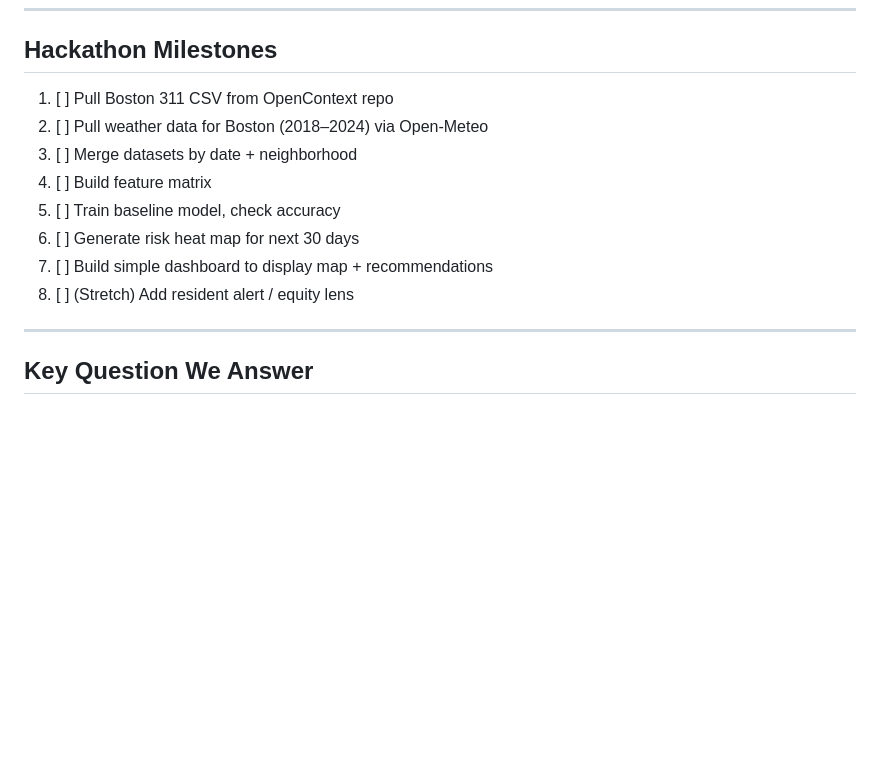
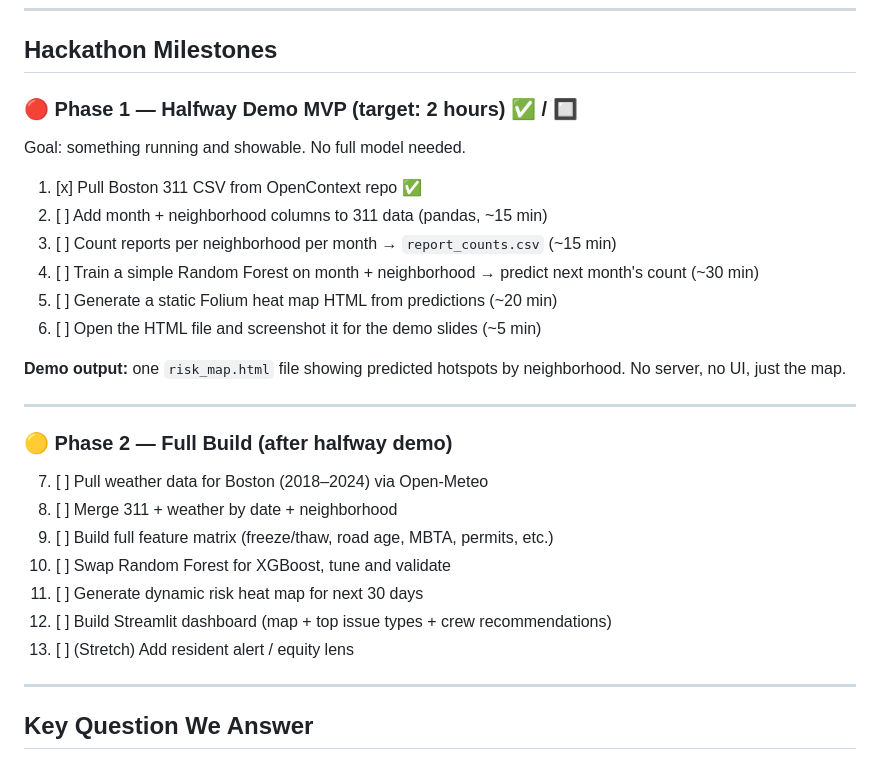
Before and after one commit to jzzzzyh/Hackachusetts_Project, a Markdown page: PROJECT_OUTLINE.md, the part around the change. Rendered like a GitHub page; blank space fills up the shorter version.

Commit message:
Split milestones: 2-hr demo MVP + full build phases

```diff
--- a/PROJECT_OUTLINE.md
+++ b/PROJECT_OUTLINE.md
@@ -146,14 +146,30 @@ Hackachusetts_Project/
 
 ## Hackathon Milestones
 
-1. [ ] Pull Boston 311 CSV from OpenContext repo
-2. [ ] Pull weather data for Boston (2018–2024) via Open-Meteo
-3. [ ] Merge datasets by date + neighborhood
-4. [ ] Build feature matrix
-5. [ ] Train baseline model, check accuracy
-6. [ ] Generate risk heat map for next 30 days
-7. [ ] Build simple dashboard to display map + recommendations
-8. [ ] (Stretch) Add resident alert / equity lens
+### 🔴 Phase 1 — Halfway Demo MVP (target: 2 hours) ✅ / 🔲
+
+Goal: something running and showable. No full model needed.
+
+1. [x] Pull Boston 311 CSV from OpenContext repo ✅
+2. [ ] Add month + neighborhood columns to 311 data (pandas, ~15 min)
+3. [ ] Count reports per neighborhood per month → `report_counts.csv` (~15 min)
+4. [ ] Train a simple Random Forest on month + neighborhood → predict next month's count (~30 min)
+5. [ ] Generate a static Folium heat map HTML from predictions (~20 min)
+6. [ ] Open the HTML file and screenshot it for the demo slides (~5 min)
+
+**Demo output:** one `risk_map.html` file showing predicted hotspots by neighborhood. No server, no UI, just the map.
+
+---
+
+### 🟡 Phase 2 — Full Build (after halfway demo)
+
+7. [ ] Pull weather data for Boston (2018–2024) via Open-Meteo
+8. [ ] Merge 311 + weather by date + neighborhood
+9. [ ] Build full feature matrix (freeze/thaw, road age, MBTA, permits, etc.)
+10. [ ] Swap Random Forest for XGBoost, tune and validate
+11. [ ] Generate dynamic risk heat map for next 30 days
+12. [ ] Build Streamlit dashboard (map + top issue types + crew recommendations)
+13. [ ] (Stretch) Add resident alert / equity lens
 
 ---
 
```
